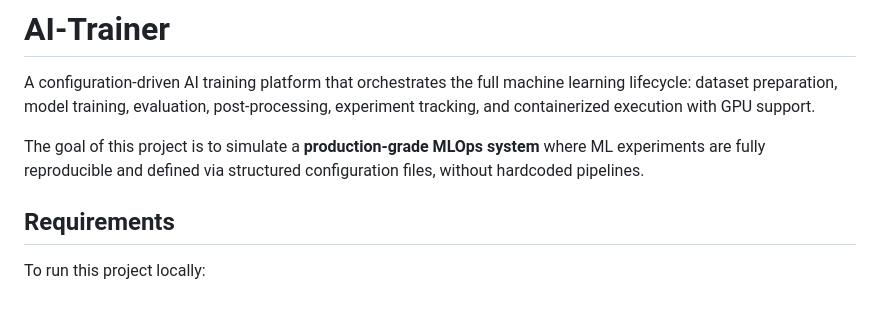
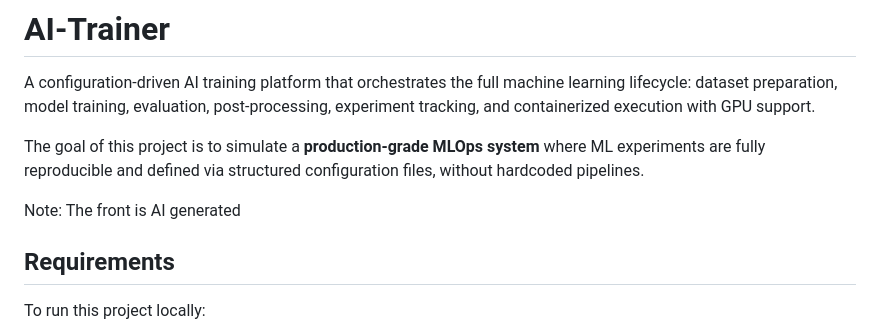
Before and after one commit to vlada-01/AI-Trainer, a Markdown page: README.md, the part around the change. Drawn GitHub-style; blank space fills up the shorter version.

```diff
--- a/README.md
+++ b/README.md
@@ -3,6 +3,8 @@
 A configuration-driven AI training platform that orchestrates the full machine learning lifecycle: dataset preparation, model training, evaluation, post-processing, experiment tracking, and containerized execution with GPU support.
 
 The goal of this project is to simulate a **production-grade MLOps system** where ML experiments are fully reproducible and defined via structured configuration files, without hardcoded pipelines.
+
+Note: The front is AI generated
 
 ## Requirements
 
```
